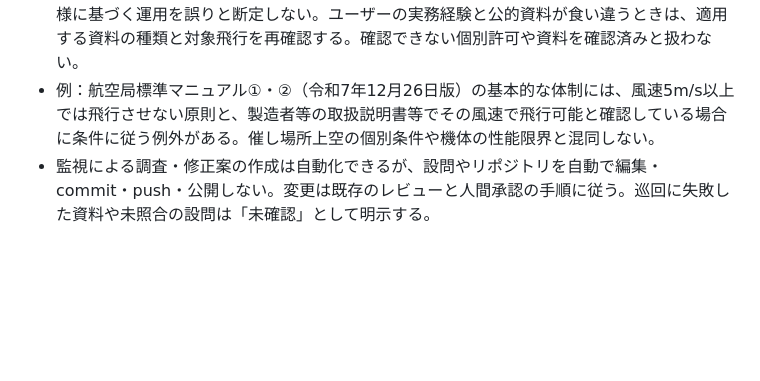
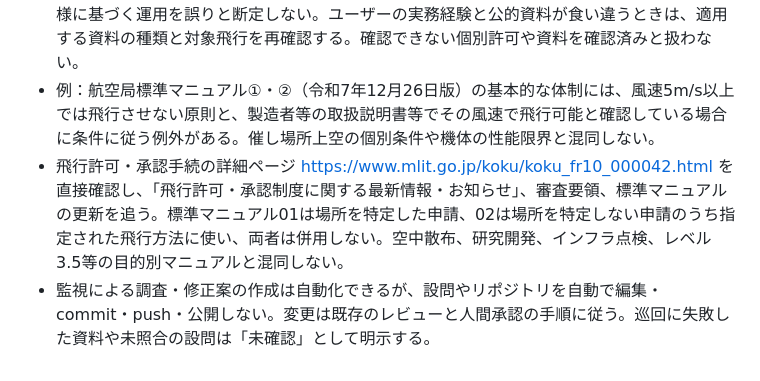
Before and after one commit to yoshioide2301-dev/DrivingSchoolApp, a Markdown page: docs/ai-strategy-room/AI戦略司令室_運用ルール_20260927.md, the part around the change. GitHub-like rendering; blank space fills up the shorter version.

Commit message:
docs: distinguish standard flight manuals 01 and 02

```diff
--- a/docs/ai-strategy-room/AI戦略司令室_運用ルール_20260927.md
+++ b/docs/ai-strategy-room/AI戦略司令室_運用ルール_20260927.md
@@ -155,4 +155,5 @@ GitHubを長期的な正式記録、ChatGPTチャットを作業セッション
 - 定期監視で実質的な改定を検知した場合、一次資料のURL・版・条項、旧内容との差、施行日、適用範囲、原則と例外を記録し、まず該当する全設問IDを調査する。設問、選択肢、正答、解説、参照元、章分類への影響と具体的な修正案・検証方法を示す。影響がない場合も、その根拠を記録する。公開情報が更新されても施行前なら、現行問題と将来の変更予定を区別する。
 - 教則に記載がないことだけで、法令・航空局標準マニュアル・個別許可条件・製造者の機体仕様に基づく運用を誤りと断定しない。ユーザーの実務経験と公的資料が食い違うときは、適用する資料の種類と対象飛行を再確認する。確認できない個別許可や資料を確認済みと扱わない。
 - 例：航空局標準マニュアル①・②（令和7年12月26日版）の基本的な体制には、風速5m/s以上では飛行させない原則と、製造者等の取扱説明書等でその風速で飛行可能と確認している場合に条件に従う例外がある。催し場所上空の個別条件や機体の性能限界と混同しない。
+- 飛行許可・承認手続の詳細ページ https://www.mlit.go.jp/koku/koku_fr10_000042.html を直接確認し、「飛行許可・承認制度に関する最新情報・お知らせ」、審査要領、標準マニュアルの更新を追う。標準マニュアル01は場所を特定した申請、02は場所を特定しない申請のうち指定された飛行方法に使い、両者は併用しない。空中散布、研究開発、インフラ点検、レベル3.5等の目的別マニュアルと混同しない。
 - 監視による調査・修正案の作成は自動化できるが、設問やリポジトリを自動で編集・commit・push・公開しない。変更は既存のレビューと人間承認の手順に従う。巡回に失敗した資料や未照合の設問は「未確認」として明示する。
```
